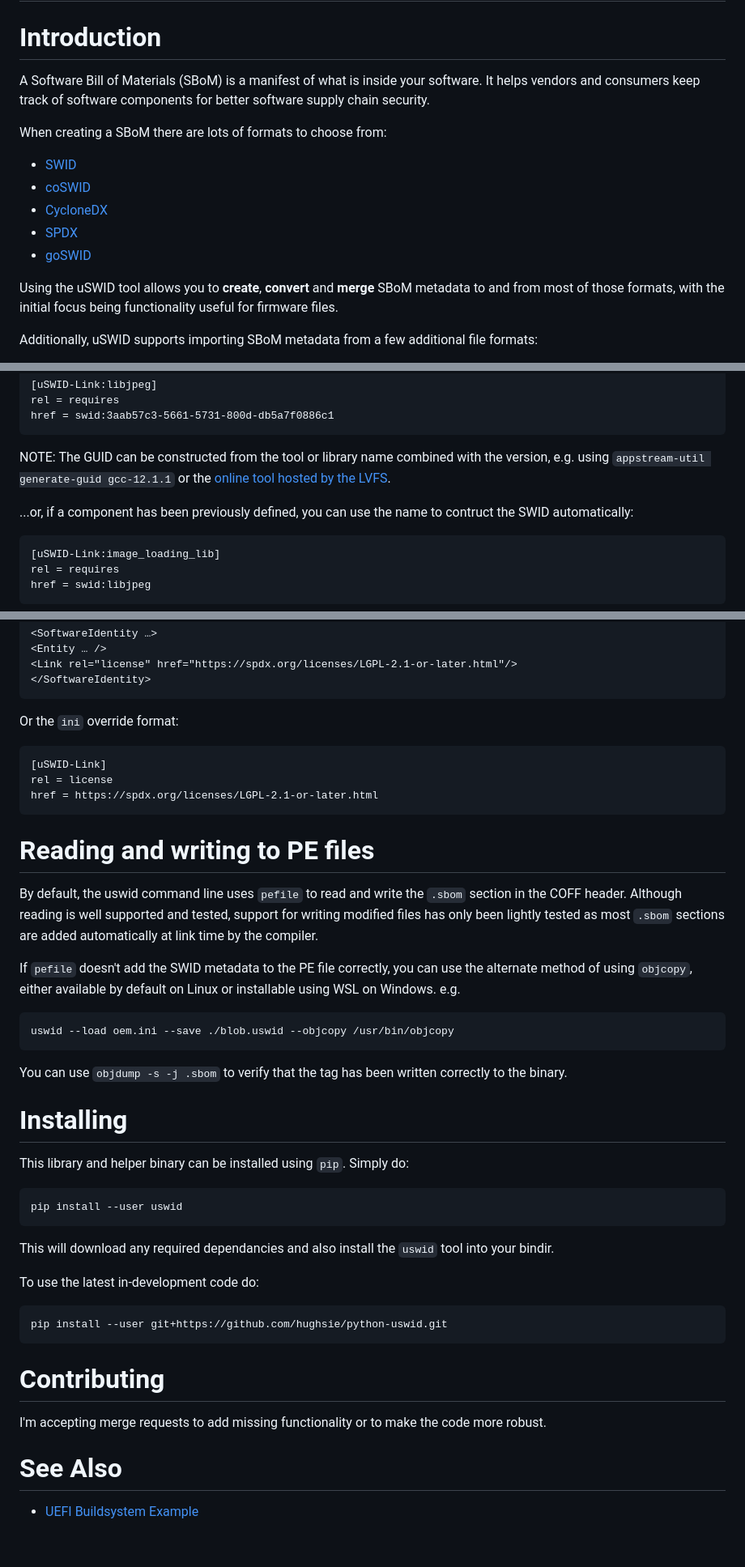
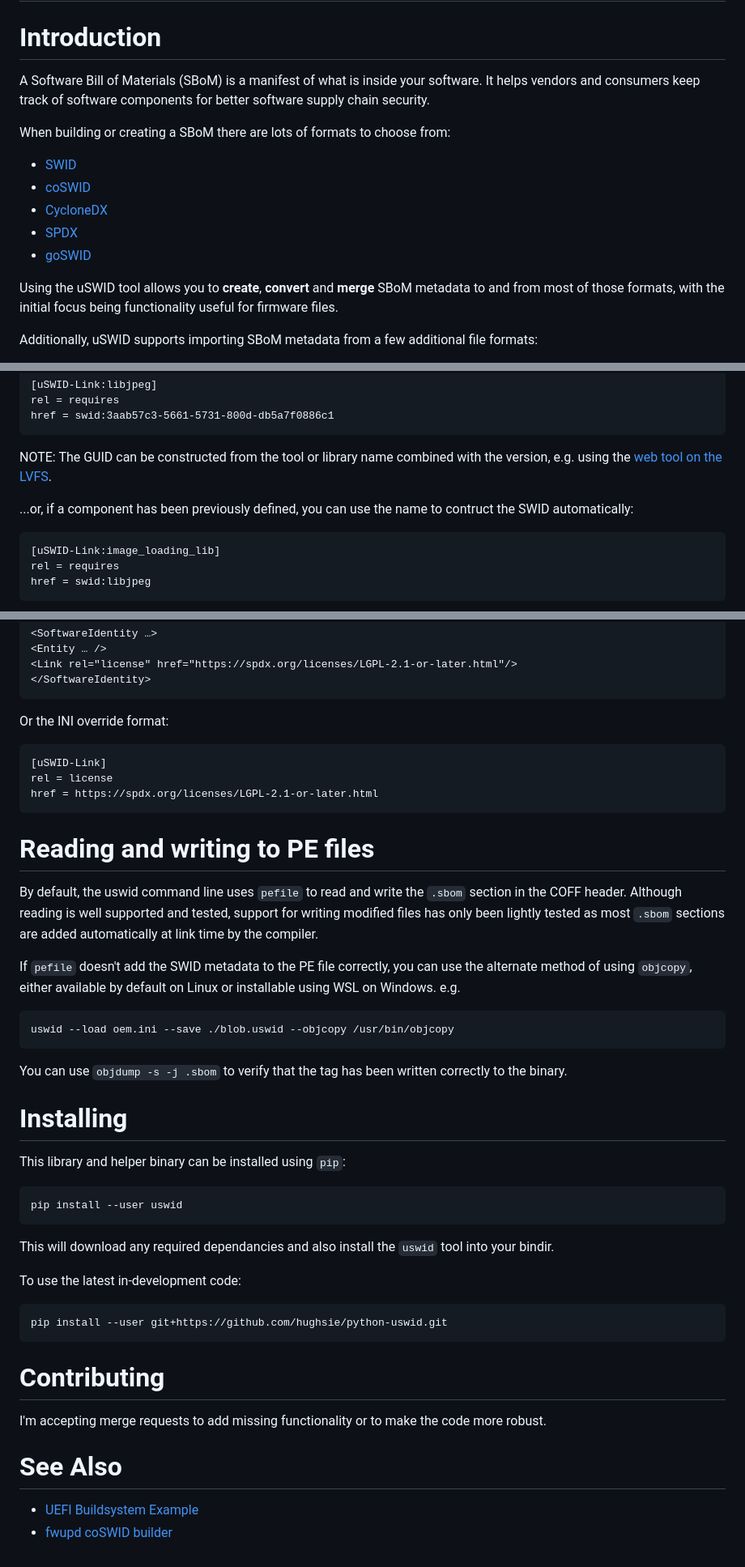
Before and after one commit to hughsie/python-uswid, a Markdown page: README.md, 3 parts joined by grey strips. Shown at 81% size. GitHub-like rendering.

```diff
--- a/README.md
+++ b/README.md
@@ -3,19 +3,17 @@ python-uswid
 
 # Introduction
 
-A Software Bill of Materials (SBoM) is a manifest of what is inside your software. It helps vendors
-and consumers keep track of software components for better software supply chain security.
+A Software Bill of Materials (SBoM) is a manifest of what is inside your software. It helps vendors and consumers keep track of software components for better software supply chain security.
 
-When creating a SBoM there are lots of formats to choose from:
+When building or creating a SBoM there are lots of formats to choose from:
 
- * [SWID](https://csrc.nist.gov/Projects/Software-Identification-SWID/guidelines)
- * [coSWID](https://datatracker.ietf.org/doc/rfc9393/)
- * [CycloneDX](https://cyclonedx.org/)
- * [SPDX](https://spdx.dev/)
- * [goSWID](https://github.com/veraison/swid)
+- [SWID](https://csrc.nist.gov/Projects/Software-Identification-SWID/guidelines)
+- [coSWID](https://datatracker.ietf.org/doc/rfc9393/)
+- [CycloneDX](https://cyclonedx.org/)
+- [SPDX](https://spdx.dev/)
+- [goSWID](https://github.com/veraison/swid)
 
-Using the uSWID tool allows you to **create**, **convert** and **merge** SBoM metadata to and from most
-of those formats, with the initial focus being functionality useful for firmware files.
+Using the uSWID tool allows you to **create**, **convert** and **merge** SBoM metadata to and from most of those formats, with the initial focus being functionality useful for firmware files.
 
 Additionally, uSWID supports importing SBoM metadata from a few additional file formats:
 
@@ -176,11 +159,9 @@ Where `compiler.ini` looks something like:
     rel = requires
     href = swid:3aab57c3-5661-5731-800d-db5a7f0886c1
 
-NOTE: The GUID can be constructed from the tool or library name combined with the version, e.g.
-using `appstream-util generate-guid gcc-12.1.1` or the [online tool hosted by the LVFS](https://fwupd.org/lvfs/guid).
+NOTE: The GUID can be constructed from the tool or library name combined with the version, e.g. using the [web tool on the LVFS](https://fwupd.org/lvfs/guid).
 
-...or, if a component has been previously defined, you can use the name to contruct the SWID
-automatically:
+...or, if a component has been previously defined, you can use the name to contruct the SWID automatically:
 
     [uSWID-Link:image_loading_lib]
     rel = requires
@@ -200,7 +181,7 @@ To do this, you can either use the SWID XML format:
     <Link rel="license" href="https://spdx.org/licenses/LGPL-2.1-or-later.html"/>
     </SoftwareIdentity>
 
-Or the `ini` override format:
+Or the INI override format:
 
     [uSWID-Link]
     rel = license
@@ -208,12 +189,10 @@ Or the `ini` override format:
 
 # Reading and writing to PE files
 
-By default, the uswid command line uses `pefile` to read and write the `.sbom` section in the COFF
-header. Although reading is well supported and tested, support for writing modified files has only
-been lightly tested as most `.sbom` sections are added automatically at link time by the compiler.
+By default, the uswid command line uses `pefile` to read and write the `.sbom` section in the COFF header.
+Although reading is well supported and tested, support for writing modified files has only been lightly tested as most `.sbom` sections are added automatically at link time by the compiler.
 
-If `pefile` doesn't add the SWID metadata to the PE file correctly, you can use the alternate method of
-using `objcopy`, either available by default on Linux or installable using WSL on Windows. e.g.
+If `pefile` doesn't add the SWID metadata to the PE file correctly, you can use the alternate method of using `objcopy`, either available by default on Linux or installable using WSL on Windows. e.g.
 
     uswid --load oem.ini --save ./blob.uswid --objcopy /usr/bin/objcopy
 
@@ -221,13 +200,13 @@ You can use `objdump -s -j .sbom` to verify that the tag has been written correc
 
 # Installing
 
-This library and helper binary can be installed using `pip`. Simply do:
+This library and helper binary can be installed using `pip`:
 
     pip install --user uswid
 
 This will download any required dependancies and also install the `uswid` tool into your bindir.
 
-To use the latest in-development code do:
+To use the latest in-development code:
 
     pip install --user git+https://github.com/hughsie/python-uswid.git
 
@@ -237,4 +216,5 @@ I'm accepting merge requests to add missing functionality or to make the code mo
 
 # See Also
 
- * [UEFI Buildsystem Example](https://github.com/hughsie/uswid-uefi-example)
+- [UEFI Buildsystem Example](https://github.com/hughsie/uswid-uefi-example)
+- [fwupd  coSWID builder](https://github.com/fwupd/fwupd/blob/main/libfwupdplugin/tests/coswid.builder.xml)
```
Also changed, not shown: other parts of README.md (+32 -47 lines), docs/lvfs-uswid.png (added).
